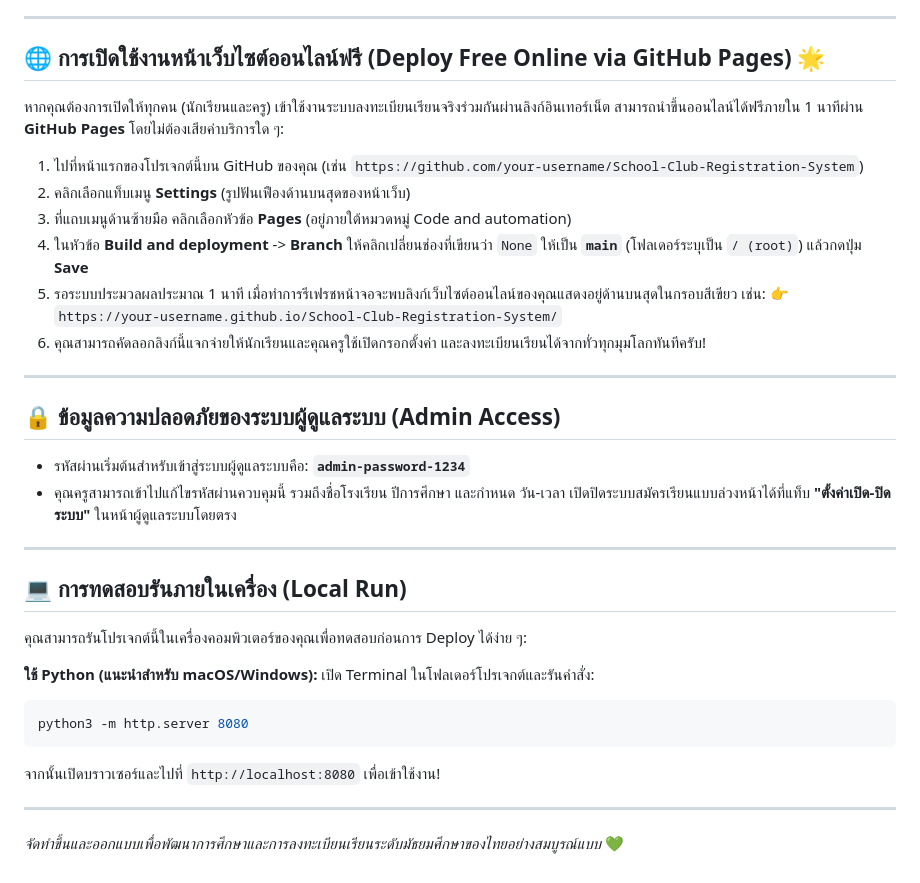
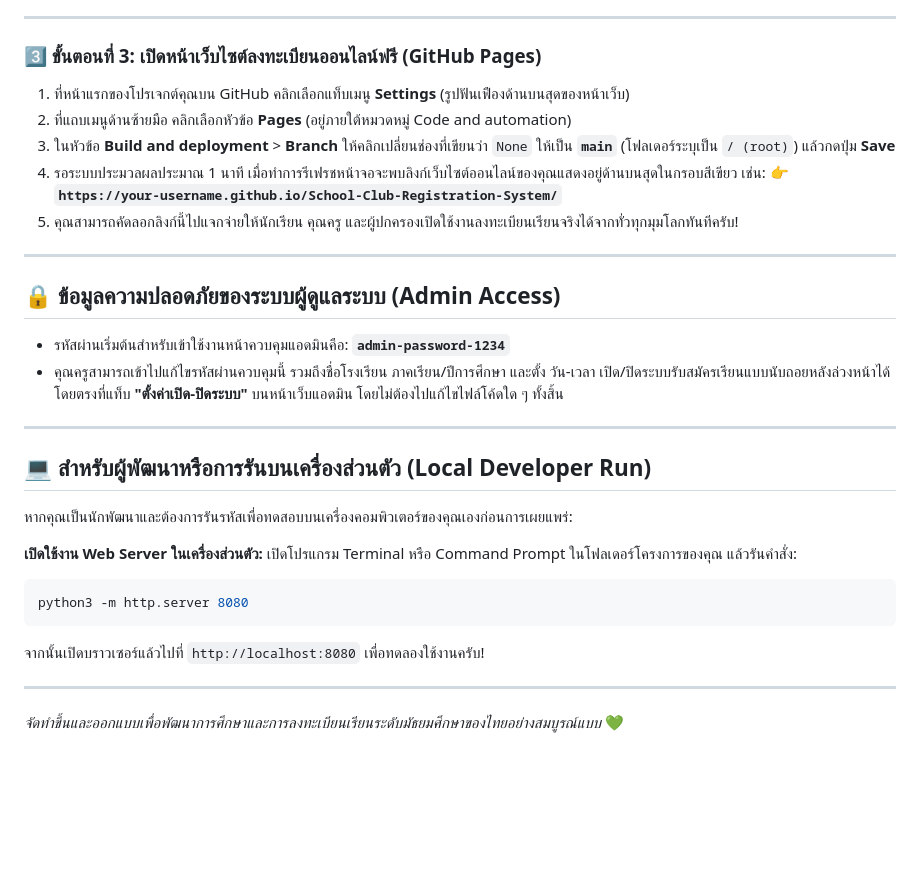
Before and after one commit to project-sy789/School-Club-Registration-System, a Markdown page: README.md, the part around one of its changes. GitHub-like rendering; blank space fills up the shorter version.

````diff
--- a/README.md
+++ b/README.md
@@ -71,35 +54,33 @@
 
 ---
 
-## 🌐 การเปิดใช้งานหน้าเว็บไซต์ออนไลน์ฟรี (Deploy Free Online via GitHub Pages) 🌟
-
-หากคุณต้องการเปิดให้ทุกคน (นักเรียนและครู) เข้าใช้งานระบบลงทะเบียนเรียนจริงร่วมกันผ่านลิงก์อินเทอร์เน็ต สามารถนำขึ้นออนไลน์ได้ฟรีภายใน 1 นาทีผ่าน **GitHub Pages** โดยไม่ต้องเสียค่าบริการใด ๆ:
-
-1. ไปที่หน้าแรกของโปรเจกต์นี้บน GitHub ของคุณ (เช่น `https://github.com/your-username/School-Club-Registration-System`)
-2. คลิกเลือกแท็บเมนู **Settings** (รูปฟันเฟืองด้านบนสุดของหน้าเว็บ)
-3. ที่แถบเมนูด้านซ้ายมือ คลิกเลือกหัวข้อ **Pages** (อยู่ภายใต้หมวดหมู่ Code and automation)
-4. ในหัวข้อ **Build and deployment** -> **Branch** ให้คลิกเปลี่ยนช่องที่เขียนว่า `None` ให้เป็น **`main`** (โฟลเดอร์ระบุเป็น `/ (root)`) แล้วกดปุ่ม **Save**
-5. รอระบบประมวลผลประมาณ 1 นาที เมื่อทำการรีเฟรชหน้าจอจะพบลิงก์เว็บไซต์ออนไลน์ของคุณแสดงอยู่ด้านบนสุดในกรอบสีเขียว เช่น:
-   👉 `https://your-username.github.io/School-Club-Registration-System/`
-6. คุณสามารถคัดลอกลิงก์นี้แจกจ่ายให้นักเรียนและคุณครูใช้เปิดกรอกตั้งค่า และลงทะเบียนเรียนได้จากทั่วทุกมุมโลกทันทีครับ!
+### 3️⃣ ขั้นตอนที่ 3: เปิดหน้าเว็บไซต์ลงทะเบียนออนไลน์ฟรี (GitHub Pages)
+1. ที่หน้าแรกของโปรเจกต์คุณบน GitHub คลิกเลือกแท็บเมนู **Settings** (รูปฟันเฟืองด้านบนสุดของหน้าเว็บ)
+2. ที่แถบเมนูด้านซ้ายมือ คลิกเลือกหัวข้อ **Pages** (อยู่ภายใต้หมวดหมู่ Code and automation)
+3. ในหัวข้อ **Build and deployment** > **Branch** ให้คลิกเปลี่ยนช่องที่เขียนว่า `None` ให้เป็น **`main`** (โฟลเดอร์ระบุเป็น `/ (root)`) แล้วกดปุ่ม **Save**
+4. รอระบบประมวลผลประมาณ 1 นาที เมื่อทำการรีเฟรชหน้าจอจะพบลิงก์เว็บไซต์ออนไลน์ของคุณแสดงอยู่ด้านบนสุดในกรอบสีเขียว เช่น:
+   👉 **`https://your-username.github.io/School-Club-Registration-System/`**
+5. คุณสามารถคัดลอกลิงก์นี้ไปแจกจ่ายให้นักเรียน คุณครู และผู้ปกครองเปิดใช้งานลงทะเบียนเรียนจริงได้จากทั่วทุกมุมโลกทันทีครับ!
 
 ---
 
 ## 🔒 ข้อมูลความปลอดภัยของระบบผู้ดูแลระบบ (Admin Access)
-* รหัสผ่านเริ่มต้นสำหรับเข้าสู่ระบบผู้ดูแลระบบคือ: **`admin-password-1234`**
-* คุณครูสามารถเข้าไปแก้ไขรหัสผ่านควบคุมนี้ รวมถึงชื่อโรงเรียน ปีการศึกษา และกำหนด วัน-เวลา เปิดปิดระบบสมัครเรียนแบบล่วงหน้าได้ที่แท็บ **"ตั้งค่าเปิด-ปิดระบบ"** ในหน้าผู้ดูแลระบบโดยตรง
+
+* รหัสผ่านเริ่มต้นสำหรับเข้าใช้งานหน้าควบคุมแอดมินคือ: **`admin-password-1234`**
+* คุณครูสามารถเข้าไปแก้ไขรหัสผ่านควบคุมนี้ รวมถึงชื่อโรงเรียน ภาคเรียน/ปีการศึกษา และตั้ง วัน-เวลา เปิด/ปิดระบบรับสมัครเรียนแบบนับถอยหลังล่วงหน้าได้โดยตรงที่แท็บ **"ตั้งค่าเปิด-ปิดระบบ"** บนหน้าเว็บแอดมิน โดยไม่ต้องไปแก้ไขไฟล์โค้ดใด ๆ ทั้งสิ้น
 
 ---
 
-## 💻 การทดสอบรันภายในเครื่อง (Local Run)
-คุณสามารถรันโปรเจกต์นี้ในเครื่องคอมพิวเตอร์ของคุณเพื่อทดสอบก่อนการ Deploy ได้ง่าย ๆ:
+## 💻 สำหรับผู้พัฒนาหรือการรันบนเครื่องส่วนตัว (Local Developer Run)
 
-**ใช้ Python (แนะนำสำหรับ macOS/Windows):**
-เปิด Terminal ในโฟลเดอร์โปรเจกต์และรันคำสั่ง:
+หากคุณเป็นนักพัฒนาและต้องการรันรหัสเพื่อทดสอบบนเครื่องคอมพิวเตอร์ของคุณเองก่อนการเผยแพร่:
+
+**เปิดใช้งาน Web Server ในเครื่องส่วนตัว:**
+เปิดโปรแกรม Terminal หรือ Command Prompt ในโฟลเดอร์โครงการของคุณ แล้วรันคำสั่ง:
 ```bash
 python3 -m http.server 8080
 ```
-จากนั้นเปิดบราวเซอร์และไปที่ `http://localhost:8080` เพื่อเข้าใช้งาน!
+จากนั้นเปิดบราวเซอร์แล้วไปที่ `http://localhost:8080` เพื่อทดลองใช้งานครับ!
 
 ---
 *จัดทำขึ้นและออกแบบเพื่อพัฒนาการศึกษาและการลงทะเบียนเรียนระดับมัธยมศึกษาของไทยอย่างสมบูรณ์แบบ* 💚
````
Also changed, not shown: other parts of README.md (+24 -41 lines).
